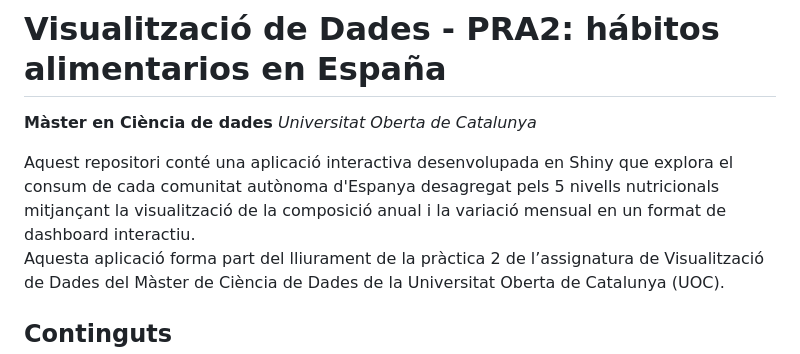
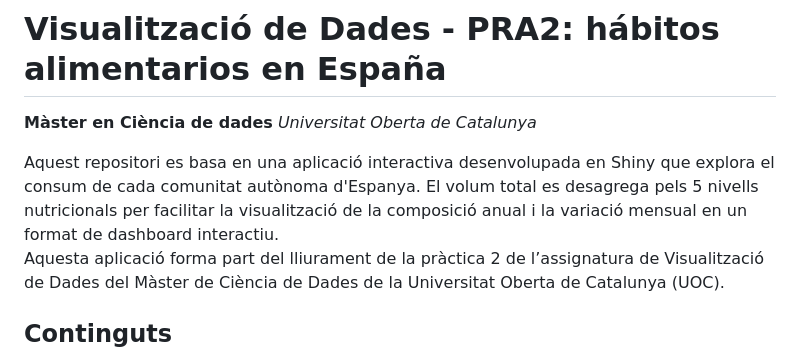
Before and after one commit to efarran0/Data_Visualization_PR2, a Markdown page: README.md, the part around the change. Rendered like a GitHub page.

```diff
--- a/README.md
+++ b/README.md
@@ -3,7 +3,7 @@
 **Màster en Ciència de dades**
 *Universitat Oberta de Catalunya*
 
-Aquest repositori conté una aplicació interactiva desenvolupada en Shiny que explora el consum de cada comunitat autònoma d'Espanya desagregat pels 5 nivells nutricionals mitjançant la visualització de la composició anual i la variació mensual en un format de dashboard interactiu.<br>
+Aquest repositori es basa en una aplicació interactiva desenvolupada en Shiny que explora el consum de cada comunitat autònoma d'Espanya. El volum total es desagrega pels 5 nivells nutricionals per facilitar la visualització de la composició anual i la variació mensual en un format de dashboard interactiu.<br>
 Aquesta aplicació forma part del lliurament de la pràctica 2 de l’assignatura de Visualització de Dades del Màster de Ciència de Dades de la Universitat Oberta de Catalunya (UOC).
 
 ## Continguts
```
